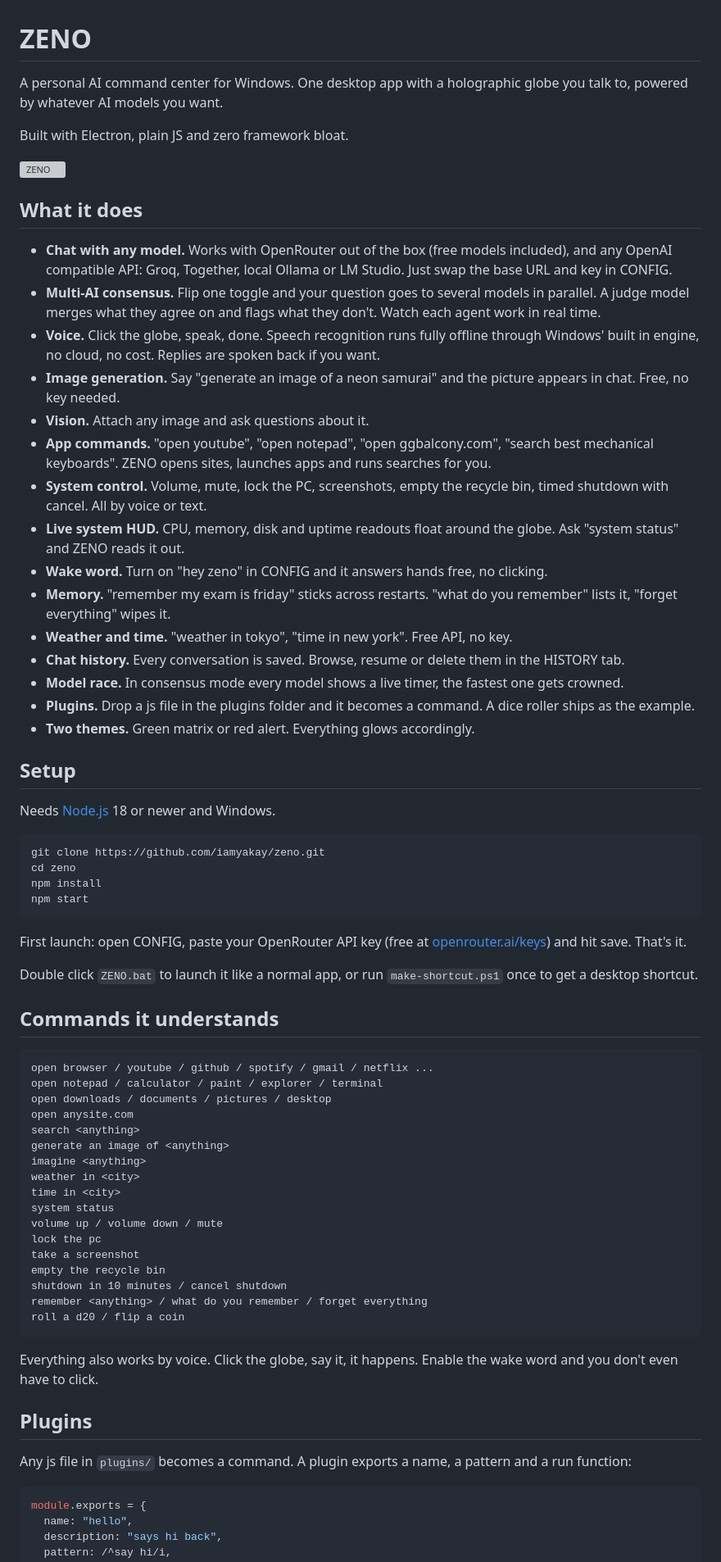
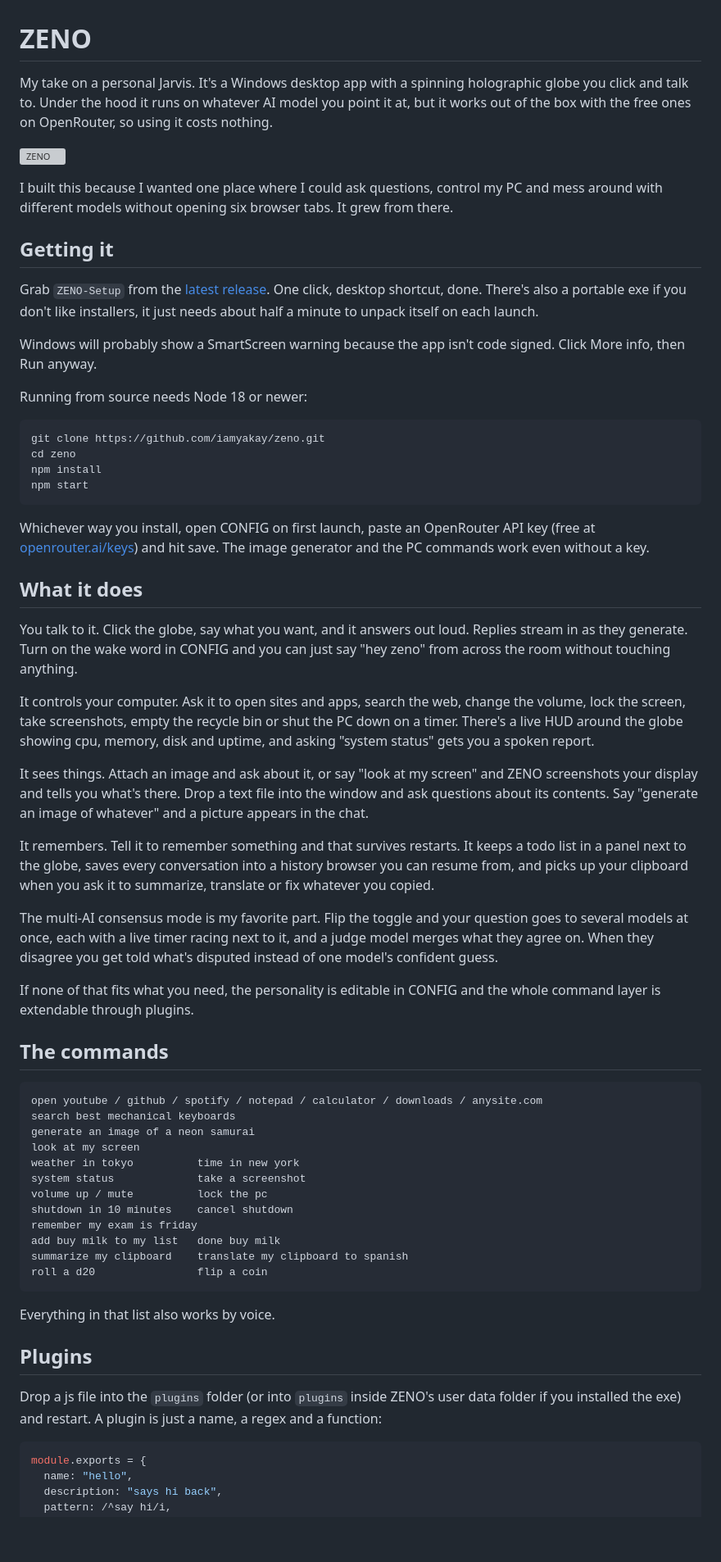
Before and after one commit to iamyakay/zeno, a Markdown page: README.md, the part around one of its changes. Shown at 82% size. Drawn GitHub-style; blank space fills up the shorter version; grey boxes are pictures that could not be loaded.

Commit message:
Rewrite the readme

````diff
--- a/README.md
+++ b/README.md
@@ -1,32 +1,18 @@
 # ZENO
 
-A personal AI command center for Windows. One desktop app with a holographic globe you talk to, powered by whatever AI models you want.
-
-Built with Electron, plain JS and zero framework bloat.
+My take on a personal Jarvis. It's a Windows desktop app with a spinning holographic globe you click and talk to. Under the hood it runs on whatever AI model you point it at, but it works out of the box with the free ones on OpenRouter, so using it costs nothing.
 
 ![ZENO](assets/demo.svg)
 
-## What it does
+I built this because I wanted one place where I could ask questions, control my PC and mess around with different models without opening six browser tabs. It grew from there.
 
-- **Chat with any model.** Works with OpenRouter out of the box (free models included), and any OpenAI compatible API: Groq, Together, local Ollama or LM Studio. Just swap the base URL and key in CONFIG.
-- **Multi-AI consensus.** Flip one toggle and your question goes to several models in parallel. A judge model merges what they agree on and flags what they don't. Watch each agent work in real time.
-- **Voice.** Click the globe, speak, done. Speech recognition runs fully offline through Windows' built in engine, no cloud, no cost. Replies are spoken back if you want.
-- **Image generation.** Say "generate an image of a neon samurai" and the picture appears in chat. Free, no key needed.
-- **Vision.** Attach any image and ask questions about it.
-- **App commands.** "open youtube", "open notepad", "open ggbalcony.com", "search best mechanical keyboards". ZENO opens sites, launches apps and runs searches for you.
-- **System control.** Volume, mute, lock the PC, screenshots, empty the recycle bin, timed shutdown with cancel. All by voice or text.
-- **Live system HUD.** CPU, memory, disk and uptime readouts float around the globe. Ask "system status" and ZENO reads it out.
-- **Wake word.** Turn on "hey zeno" in CONFIG and it answers hands free, no clicking.
-- **Memory.** "remember my exam is friday" sticks across restarts. "what do you remember" lists it, "forget everything" wipes it.
-- **Weather and time.** "weather in tokyo", "time in new york". Free API, no key.
-- **Chat history.** Every conversation is saved. Browse, resume or delete them in the HISTORY tab.
-- **Model race.** In consensus mode every model shows a live timer, the fastest one gets crowned.
-- **Plugins.** Drop a js file in the plugins folder and it becomes a command. A dice roller ships as the example.
-- **Two themes.** Green matrix or red alert. Everything glows accordingly.
+## Getting it
 
-## Setup
+Grab `ZENO-Setup` from the [latest release](https://github.com/iamyakay/zeno/releases/latest). One click, desktop shortcut, done. There's also a portable exe if you don't like installers, it just needs about half a minute to unpack itself on each launch.
 
-Needs [Node.js](https://nodejs.org) 18 or newer and Windows.
+Windows will probably show a SmartScreen warning because the app isn't code signed. Click More info, then Run anyway.
+
+Running from source needs Node 18 or newer:
 
 ```
 git clone https://github.com/iamyakay/zeno.git
@@ -35,37 +21,44 @@ npm install
 npm start
 ```
 
-First launch: open CONFIG, paste your OpenRouter API key (free at [openrouter.ai/keys](https://openrouter.ai/keys)) and hit save. That's it.
+Whichever way you install, open CONFIG on first launch, paste an OpenRouter API key (free at [openrouter.ai/keys](https://openrouter.ai/keys)) and hit save. The image generator and the PC commands work even without a key.
 
-Double click `ZENO.bat` to launch it like a normal app, or run `make-shortcut.ps1` once to get a desktop shortcut.
+## What it does
 
-## Commands it understands
+You talk to it. Click the globe, say what you want, and it answers out loud. Replies stream in as they generate. Turn on the wake word in CONFIG and you can just say "hey zeno" from across the room without touching anything.
+
+It controls your computer. Ask it to open sites and apps, search the web, change the volume, lock the screen, take screenshots, empty the recycle bin or shut the PC down on a timer. There's a live HUD around the globe showing cpu, memory, disk and uptime, and asking "system status" gets you a spoken report.
+
+It sees things. Attach an image and ask about it, or say "look at my screen" and ZENO screenshots your display and tells you what's there. Drop a text file into the window and ask questions about its contents. Say "generate an image of whatever" and a picture appears in the chat.
+
+It remembers. Tell it to remember something and that survives restarts. It keeps a todo list in a panel next to the globe, saves every conversation into a history browser you can resume from, and picks up your clipboard when you ask it to summarize, translate or fix whatever you copied.
+
+The multi-AI consensus mode is my favorite part. Flip the toggle and your question goes to several models at once, each with a live timer racing next to it, and a judge model merges what they agree on. When they disagree you get told what's disputed instead of one model's confident guess.
+
+If none of that fits what you need, the personality is editable in CONFIG and the whole command layer is extendable through plugins.
+
+## The commands
 
 ```
-open browser / youtube / github / spotify / gmail / netflix ...
-open notepad / calculator / paint / explorer / terminal
-open downloads / documents / pictures / desktop
-open anysite.com
-search <anything>
-generate an image of <anything>
-imagine <anything>
-weather in <city>
-time in <city>
-system status
-volume up / volume down / mute
-lock the pc
-take a screenshot
-empty the recycle bin
-shutdown in 10 minutes / cancel shutdown
-remember <anything> / what do you remember / forget everything
-roll a d20 / flip a coin
+open youtube / github / spotify / notepad / calculator / downloads / anysite.com
+search best mechanical keyboards
+generate an image of a neon samurai
+look at my screen
+weather in tokyo          time in new york
+system status             take a screenshot
+volume up / mute          lock the pc
+shutdown in 10 minutes    cancel shutdown
+remember my exam is friday
+add buy milk to my list   done buy milk
+summarize my clipboard    translate my clipboard to spanish
+roll a d20                flip a coin
 ```
 
-Everything also works by voice. Click the globe, say it, it happens. Enable the wake word and you don't even have to click.
+Everything in that list also works by voice.
 
 ## Plugins
 
-Any js file in `plugins/` becomes a command. A plugin exports a name, a pattern and a run function:
+Drop a js file into the `plugins` folder (or into `plugins` inside ZENO's user data folder if you installed the exe) and restart. A plugin is just a name, a regex and a function:
 
 ```js
 module.exports = {
````
Also changed, not shown: other parts of README.md (+7 -10 lines).
